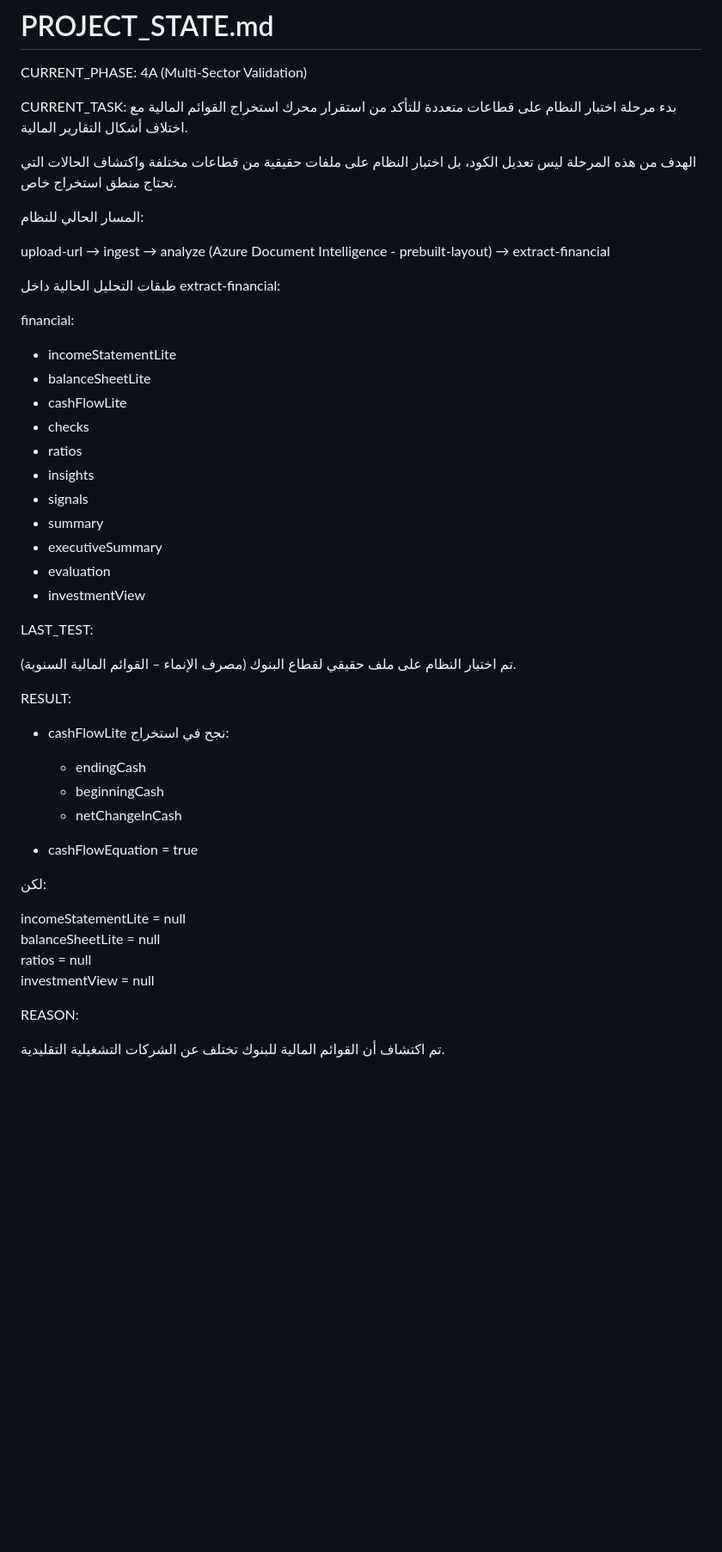
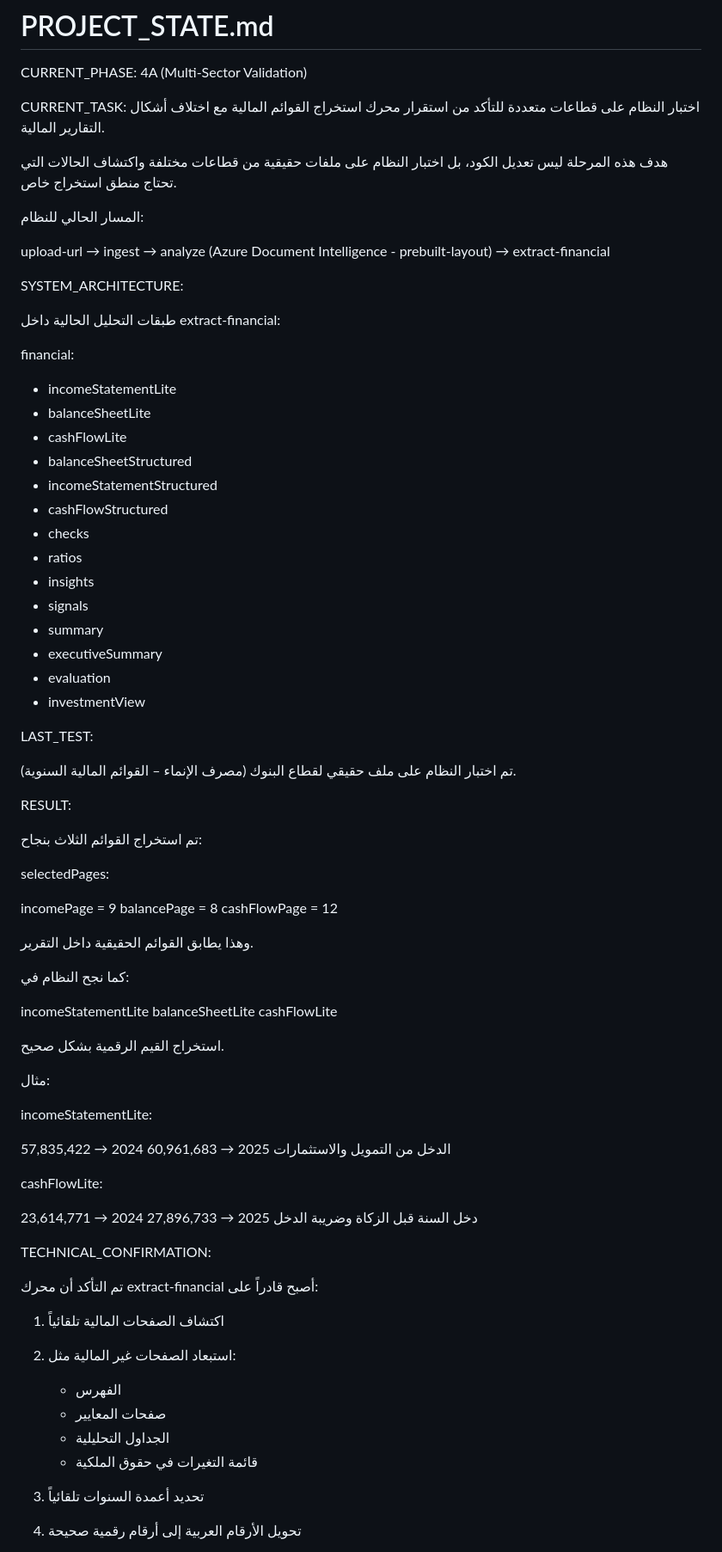
Before and after one commit to 5617ym/hmza, a Markdown page: PROJECT_STATE.md, the part around one of its changes. Shown at 86% size. GitHub-like rendering; blank space fills up the shorter version.

```diff
--- a/PROJECT_STATE.md
+++ b/PROJECT_STATE.md
@@ -3,10 +3,10 @@
 CURRENT_PHASE: 4A (Multi-Sector Validation)
 
 CURRENT_TASK:
-بدء مرحلة اختبار النظام على قطاعات متعددة للتأكد من استقرار
+اختبار النظام على قطاعات متعددة للتأكد من استقرار
 محرك استخراج القوائم المالية مع اختلاف أشكال التقارير المالية.
 
-الهدف من هذه المرحلة ليس تعديل الكود،
+هدف هذه المرحلة ليس تعديل الكود،
 بل اختبار النظام على ملفات حقيقية من قطاعات مختلفة
 واكتشاف الحالات التي تحتاج منطق استخراج خاص.
 
@@ -17,20 +17,26 @@ upload-url
 → analyze (Azure Document Intelligence - prebuilt-layout)
 → extract-financial
 
+SYSTEM_ARCHITECTURE:
+
 طبقات التحليل الحالية داخل extract-financial:
 
 financial:
-- incomeStatementLite
-- balanceSheetLite
-- cashFlowLite
-- checks
-- ratios
-- insights
-- signals
-- summary
-- executiveSummary
-- evaluation
-- investmentView
+
+* incomeStatementLite
+* balanceSheetLite
+* cashFlowLite
+* balanceSheetStructured
+* incomeStatementStructured
+* cashFlowStructured
+* checks
+* ratios
+* insights
+* signals
+* summary
+* executiveSummary
+* evaluation
+* investmentView
 
 LAST_TEST:
 
@@ -39,21 +45,49 @@ LAST_TEST:
 
 RESULT:
 
-- cashFlowLite نجح في استخراج:
-  - endingCash
-  - beginningCash
-  - netChangeInCash
+تم استخراج القوائم الثلاث بنجاح:
 
-- cashFlowEquation = true
+selectedPages:
 
-لكن:
+incomePage = 9
+balancePage = 8
+cashFlowPage = 12
 
-incomeStatementLite = null
-balanceSheetLite = null
-ratios = null
-investmentView = null
+وهذا يطابق القوائم الحقيقية داخل التقرير.
 
-REASON:
+كما نجح النظام في:
 
-تم اكتشاف أن القوائم المالية للبنوك تختلف
-عن الشركات التشغيلية التقليدية.
+incomeStatementLite
+balanceSheetLite
+cashFlowLite
+
+استخراج القيم الرقمية بشكل صحيح.
+
+مثال:
+
+incomeStatementLite:
+
+الدخل من التمويل والاستثمارات
+2025 → 60,961,683
+2024 → 57,835,422
+
+cashFlowLite:
+
+دخل السنة قبل الزكاة وضريبة الدخل
+2025 → 27,896,733
+2024 → 23,614,771
+
+TECHNICAL_CONFIRMATION:
+
+تم التأكد أن محرك extract-financial أصبح قادراً على:
+
+1. اكتشاف الصفحات المالية تلقائياً
+2. استبعاد الصفحات غير المالية مثل:
+
+   * الفهرس
+   * صفحات المعايير
+   * الجداول التحليلية
+   * قائمة التغيرات في حقوق الملكية
+3. تحديد أعمدة السنوات تلقائياً
+4. تحويل الأرقام العربية إلى أرقام رقمية صحيحة
+
```
Also changed, not shown: other parts of PROJECT_STATE.md (+38 -43 lines).
